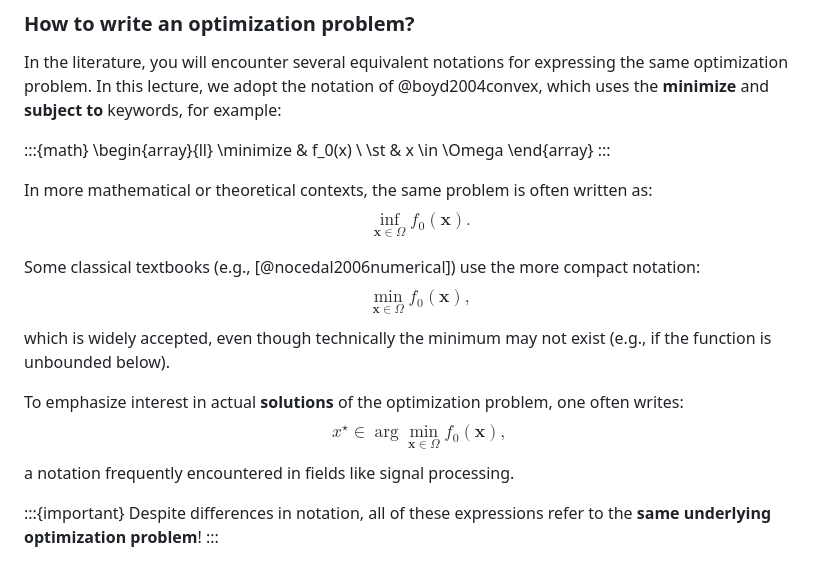
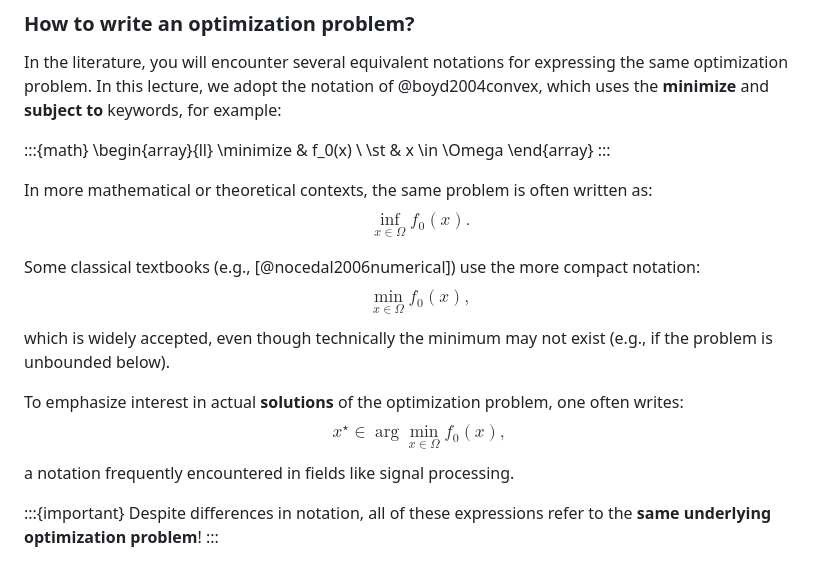
Before and after one commit to jflamant/mines-nancy-optimization, a Markdown page: contents/chapter1/04-general-form.md, the part around the change. GitHub-like rendering.

Commit message:
Refine mathematical notations for optimization problems and correct terminology for local and global optima

```diff
--- a/contents/chapter1/04-general-form.md
+++ b/contents/chapter1/04-general-form.md
@@ -95,18 +95,18 @@ In the literature, you will encounter several equivalent notations for expressin
 
 In more mathematical or theoretical contexts, the same problem is often written as:
 $$
-\inf_{\mathbf{x} \in \Omega} f_0(\mathbf{x}).
+\inf_{x \in \Omega} f_0(x).
 $$
 
 Some classical textbooks (e.g., [@nocedal2006numerical]) use the more compact notation:
 $$
-\min_{\mathbf{x} \in \Omega} f_0(\mathbf{x}),
+\min_{x \in \Omega} f_0(x),
 $$
-which is widely accepted, even though technically the minimum may not exist (e.g., if the function is unbounded below).
+which is widely accepted, even though technically the minimum may not exist (e.g., if the problem is unbounded below).
 
 To emphasize interest in actual **solutions** of the optimization problem, one often writes:
 $$
-x^\star \in \arg\min_{\mathbf{x} \in \Omega} f_0(\mathbf{x}),
+x^\star \in \arg\min_{x \in \Omega} f_0(x),
 $$
 a notation frequently encountered in fields like signal processing.
 
```
Also changed, not shown: contents/chapter1/05-local-global-optima.md (+7 -7 lines).
